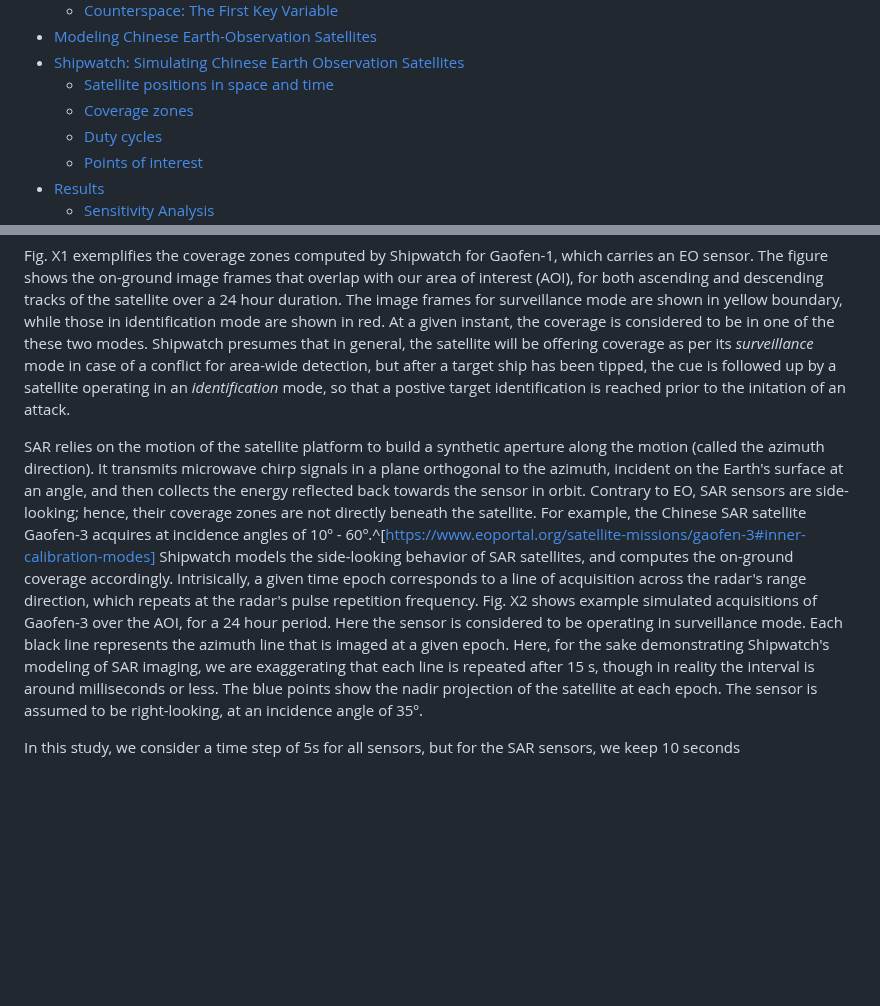
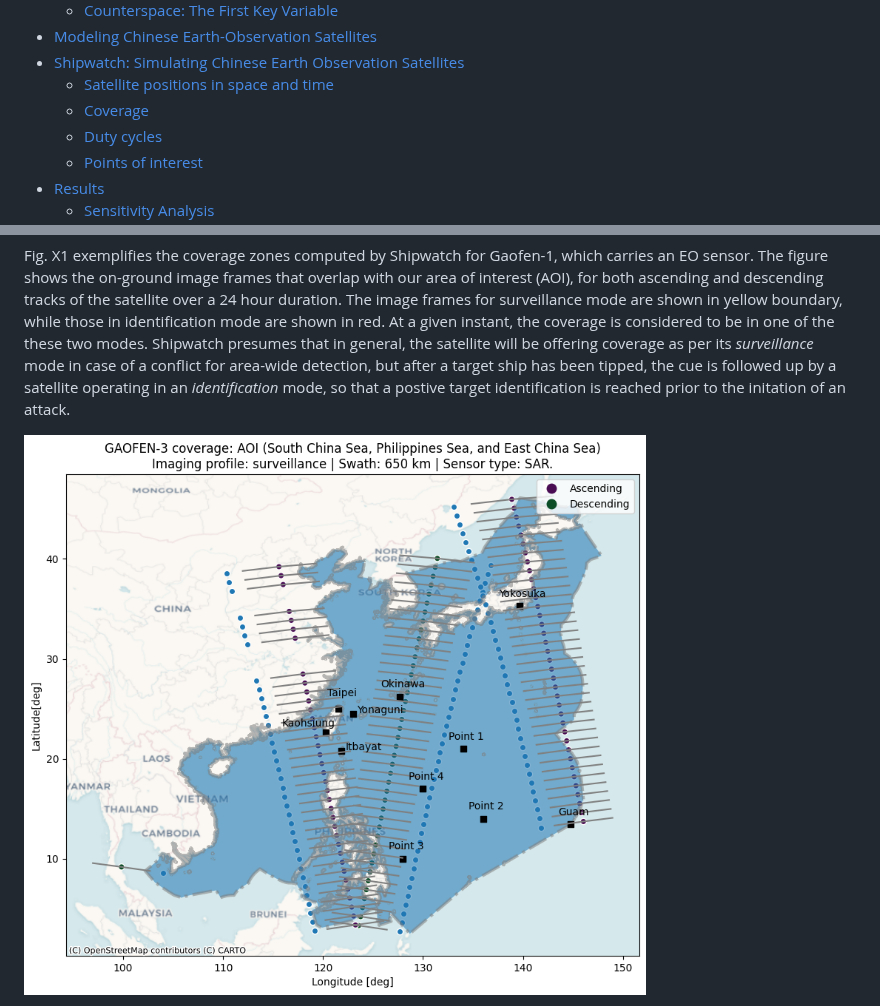
Before and after one commit to MCancian/satellites-adnan, a Markdown page: draft.md, 2 parts joined by grey strips. Rendered like a GitHub page; blank space fills up the shorter version.

Commit message:
sar coverage updated

```diff
--- a/draft.md
+++ b/draft.md
@@ -10,7 +10,7 @@ author: "Matthew Cancian and Muhammad Adnan Siddique"
 - [Modeling Chinese Earth-Observation Satellites](#modeling-chinese-earth-observation-satellites)
 - [Shipwatch: Simulating Chinese Earth Observation Satellites](#shipwatch-simulating-chinese-earth-observation-satellites)
   - [Satellite positions in space and time](#satellite-positions-in-space-and-time)
-  - [Coverage zones](#coverage-zones)
+  - [Coverage](#coverage)
   - [Duty cycles](#duty-cycles)
   - [Points of interest](#points-of-interest)
 - [Results](#results)
@@ -126,7 +126,6 @@ In this study, we are considering three different sensors that a Chinese Earth o
 
 Fig. X1 exemplifies the coverage zones computed by Shipwatch for Gaofen-1, which carries an EO sensor. The figure shows the on-ground image frames that overlap with our area of interest (AOI), for both ascending and descending tracks of the satellite over a 24 hour duration. The image frames for surveillance mode are shown in yellow boundary, while those in identification mode are shown in red. At a given instant, the coverage is considered to be in one of the these two modes. Shipwatch presumes that in general, the satellite will be offering coverage as per its _surveillance_ mode in case of a conflict for area-wide detection, but after a target ship has been tipped, the cue is followed up by a satellite operating in an _identification_ mode, so that a postive target identification is reached prior to the initation of an attack.
 
-SAR relies on the motion of the satellite platform to build a synthetic aperture along the motion (called the azimuth direction). It transmits microwave chirp signals in a plane orthogonal to the azimuth, incident on the Earth's surface at an angle, and then collects the energy reflected back towards the sensor in orbit. Contrary to EO, SAR sensors are side-looking; hence, their coverage zones are not directly beneath the satellite. For example, the Chinese SAR satellite Gaofen-3 acquires  at incidence angles of 10º - 60º.^[https://www.eoportal.org/satellite-missions/gaofen-3#inner-calibration-modes] Shipwatch models the side-looking behavior of SAR satellites, and computes the on-ground coverage accordingly. Intrisically, a given time epoch corresponds to a line of acquisition across the radar's range direction, which repeats at the radar's pulse repetition frequency. Fig. X2 shows example simulated acquisitions of Gaofen-3 over the AOI, for a 24 hour period. Here the sensor is considered to be operating in surveillance mode. Each black line represents the azimuth line that is imaged at a given epoch. Here, for the sake demonstrating Shipwatch's modeling of SAR imaging, we are exaggerating that each line is repeated after 15 s, though in reality the interval is around milliseconds or less. The blue points show the nadir projection of the satellite at each epoch. The sensor is assumed to be right-looking, at an incidence angle of 35º.
 
-In this study, we consider a time step of 5s for all sensors, but for the SAR sensors, we keep 10 seconds
+![Gaofen-3 coverage: Fig. X2](fig-2.png)
 
```
Also changed, not shown: other parts of draft.md (+3 -3 lines).
